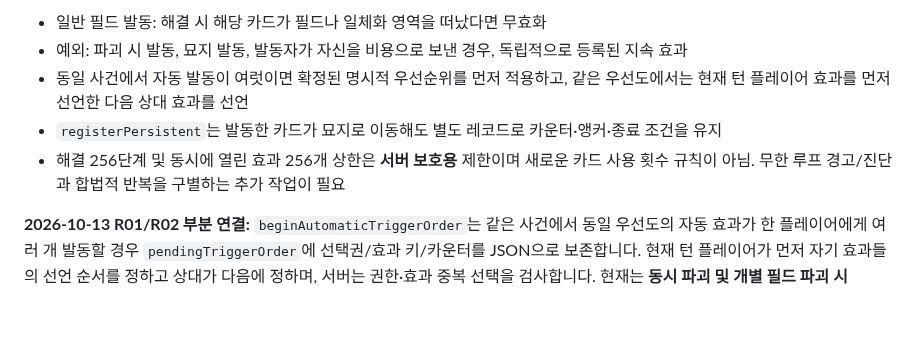
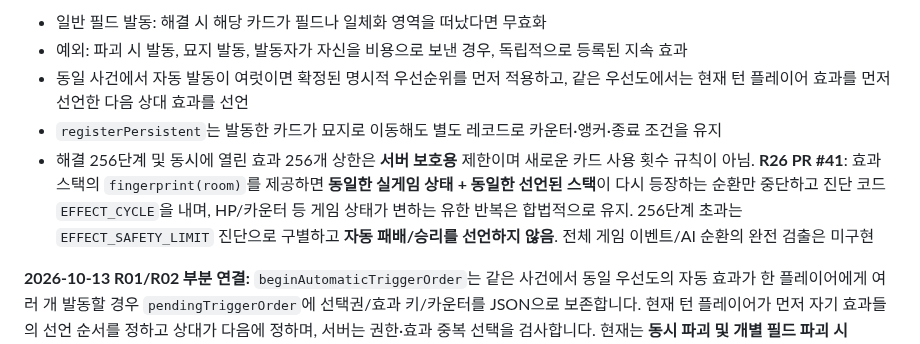
Before and after one commit to lesesang/Combine-of-Cards, a Markdown page: docs/EFFECT_STACK_AND_PERSISTENCE.md, the part around the change. Rendered like a GitHub page; blank space fills up the shorter version.

Commit message:
docs(R26): document bounded cycle detection and legitimate-progress preservation

```diff
--- a/docs/EFFECT_STACK_AND_PERSISTENCE.md
+++ b/docs/EFFECT_STACK_AND_PERSISTENCE.md
@@ -8,7 +8,7 @@
 - 예외: 파괴 시 발동, 묘지 발동, 발동자가 자신을 비용으로 보낸 경우, 독립적으로 등록된 지속 효과
 - 동일 사건에서 자동 발동이 여럿이면 확정된 명시적 우선순위를 먼저 적용하고, 같은 우선도에서는 현재 턴 플레이어 효과를 먼저 선언한 다음 상대 효과를 선언
 - `registerPersistent`는 발동한 카드가 묘지로 이동해도 별도 레코드로 카운터·앵커·종료 조건을 유지
-- 해결 256단계 및 동시에 열린 효과 256개 상한은 **서버 보호용** 제한이며 새로운 카드 사용 횟수 규칙이 아님. 무한 루프 경고/진단과 합법적 반복을 구별하는 추가 작업이 필요
+- 해결 256단계 및 동시에 열린 효과 256개 상한은 **서버 보호용** 제한이며 새로운 카드 사용 횟수 규칙이 아님. **R26 PR #41**: 효과 스택의 `fingerprint(room)`를 제공하면 **동일한 실게임 상태 + 동일한 선언된 스택**이 다시 등장하는 순환만 중단하고 진단 코드 `EFFECT_CYCLE`을 내며, HP/카운터 등 게임 상태가 변하는 유한 반복은 합법적으로 유지. 256단계 초과는 `EFFECT_SAFETY_LIMIT` 진단으로 구별하고 **자동 패배/승리를 선언하지 않음**. 전체 게임 이벤트/AI 순환의 완전 검출은 미구현
 
 **2026-10-13 R01/R02 부분 연결:** `beginAutomaticTriggerOrder`는 같은 사건에서 동일 우선도의 자동 효과가 한 플레이어에게 여러 개 발동할 경우 `pendingTriggerOrder`에 선택권/효과 키/카운터를 JSON으로 보존합니다. 현재 턴 플레이어가 먼저 자기 효과들의 선언 순서를 정하고 상대가 다음에 정하며, 서버는 권한·효과 중복 선택을 검사합니다. 현재는 **동시 파괴 및 개별 필드 파괴 시 `firstDestroyHeal`** 효과를 이 경로로 연결했습니다. 개별 파괴에서도 복수 자동 효과면 대기, 한 효과면 스택으로 즉시 해결합니다. **손패 카드 파괴는 필드 파괴 유발 사건으로 취급하지 않습니다(R24).** 선언 후 역순 해결, 회복 전에 파괴 직전 HP 스냅샷 유지, AI 순서 선택, 대전 UI 재접속을 테스트합니다. 일반 단일 파괴·다른 카드 효과는 아직 혼재합니다.\n\n**주의:** 현재 일반 주문의 발동·대응을 모두 해당 스택으로 대체하지는 않았다. 아직 모든 카드에 대한 연쇄 선택권, 선언 시점, 대응 창, 원인별 무효화 검증은 남아 있다. 이 코드는 완전 자동 체인의 전단계다.
 
```
